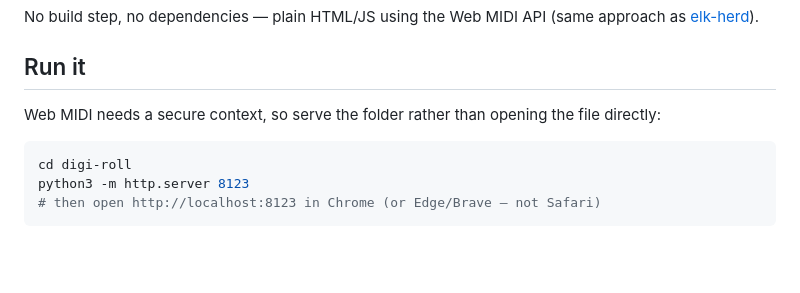
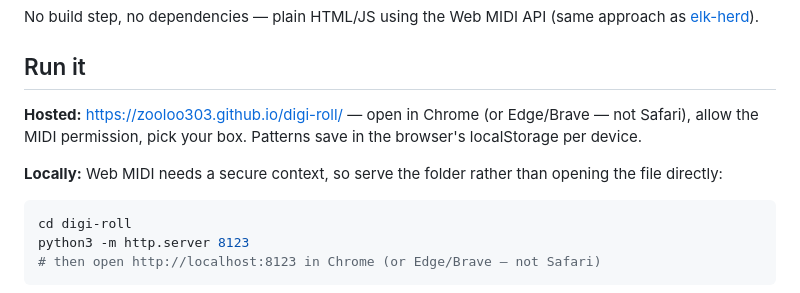
Before and after one commit to zooloo303/digi-roll, a Markdown page: README.md, the part around the change. Drawn GitHub-style; blank space fills up the shorter version.

Commit message:
README: link to hosted GitHub Pages app
Co-Authored-By: Claude Fable 5 <noreply@anthropic.com>

````diff
--- a/README.md
+++ b/README.md
@@ -11,8 +11,12 @@ No build step, no dependencies — plain HTML/JS using the Web MIDI API
 
 ## Run it
 
-Web MIDI needs a secure context, so serve the folder rather than opening the
-file directly:
+**Hosted:** https://zooloo303.github.io/digi-roll/ — open in Chrome (or
+Edge/Brave — not Safari), allow the MIDI permission, pick your box. Patterns
+save in the browser's localStorage per device.
+
+**Locally:** Web MIDI needs a secure context, so serve the folder rather than
+opening the file directly:
 
 ```sh
 cd digi-roll
````
